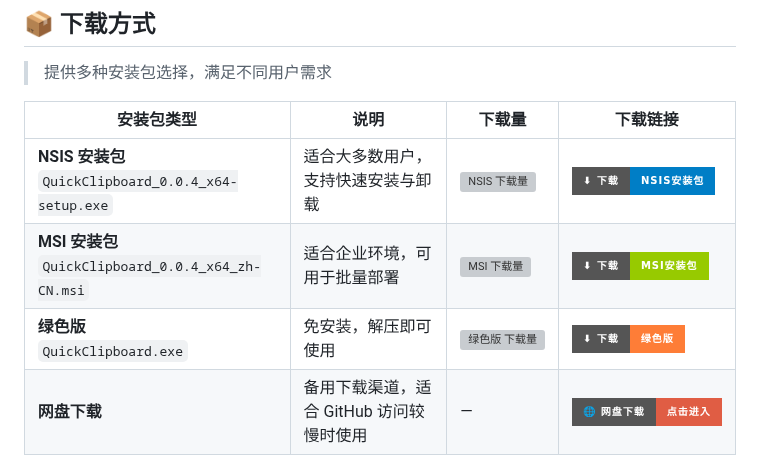
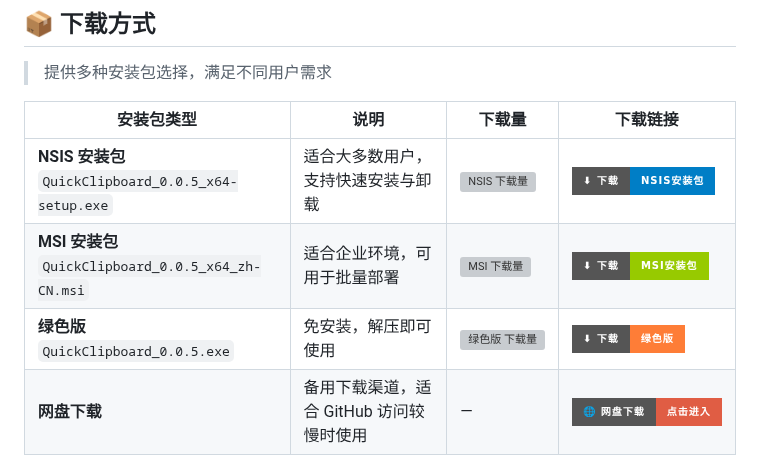
Before and after one commit to mlabalabala/QuickClipboard, a Markdown page: README.md, the part around the change. Rendered like a GitHub page; badges without logos; grey boxes are pictures that could not be loaded.

Commit message:
docs: 更新 README.md

```diff
--- a/README.md
+++ b/README.md
@@ -105,9 +105,9 @@
 
 | 安装包类型 | 说明 | 下载量 | 下载链接 |
 |------------|------|--------|----------|
-| **NSIS 安装包**<br>`QuickClipboard_0.0.4_x64-setup.exe` | 适合大多数用户，支持快速安装与卸载 | ![NSIS 下载量](https://img.shields.io/github/downloads/mosheng1/QuickClipboard/QuickClipboard_0.0.4_x64-setup.exe?label=) | [![下载 NSIS](https://img.shields.io/badge/⬇_下载-NSIS安装包-blue?style=for-the-badge)](https://github.com/mosheng1/QuickClipboard/releases/download/v0.0.4/QuickClipboard_0.0.4_x64-setup.exe) |
-| **MSI 安装包**<br>`QuickClipboard_0.0.4_x64_zh-CN.msi` | 适合企业环境，可用于批量部署 | ![MSI 下载量](https://img.shields.io/github/downloads/mosheng1/QuickClipboard/QuickClipboard_0.0.4_x64_zh-CN.msi?label=) | [![下载 MSI](https://img.shields.io/badge/⬇_下载-MSI安装包-green?style=for-the-badge)](https://github.com/mosheng1/QuickClipboard/releases/download/v0.0.4/QuickClipboard_0.0.4_x64_zh-CN.msi) |
-| **绿色版**<br>`QuickClipboard.exe` | 免安装，解压即可使用 | ![绿色版 下载量](https://img.shields.io/github/downloads/mosheng1/QuickClipboard/QuickClipboard.exe?label=) | [![下载 绿色版](https://img.shields.io/badge/⬇_下载-绿色版-orange?style=for-the-badge)](https://github.com/mosheng1/QuickClipboard/releases/download/v0.0.4/QuickClipboard.exe) |
+| **NSIS 安装包**<br>`QuickClipboard_0.0.5_x64-setup.exe` | 适合大多数用户，支持快速安装与卸载 | ![NSIS 下载量](https://img.shields.io/github/downloads/mosheng1/QuickClipboard/QuickClipboard_0.0.5_x64-setup.exe?label=) | [![下载 NSIS](https://img.shields.io/badge/⬇_下载-NSIS安装包-blue?style=for-the-badge)](https://github.com/mosheng1/QuickClipboard/releases/download/v0.0.5/QuickClipboard_0.0.5_x64-setup.exe) |
+| **MSI 安装包**<br>`QuickClipboard_0.0.5_x64_zh-CN.msi` | 适合企业环境，可用于批量部署 | ![MSI 下载量](https://img.shields.io/github/downloads/mosheng1/QuickClipboard/QuickClipboard_0.0.5_x64_zh-CN.msi?label=) | [![下载 MSI](https://img.shields.io/badge/⬇_下载-MSI安装包-green?style=for-the-badge)](https://github.com/mosheng1/QuickClipboard/releases/download/v0.0.5/QuickClipboard_0.0.5_x64_zh-CN.msi) |
+| **绿色版**<br>`QuickClipboard_0.0.5.exe` | 免安装，解压即可使用 | ![绿色版 下载量](https://img.shields.io/github/downloads/mosheng1/QuickClipboard/QuickClipboard_0.0.5.exe?label=) | [![下载 绿色版](https://img.shields.io/badge/⬇_下载-绿色版-orange?style=for-the-badge)](https://github.com/mosheng1/QuickClipboard/releases/download/v0.0.5/QuickClipboard.exe) |
 | **网盘下载** | 备用下载渠道，适合 GitHub 访问较慢时使用 | — | [![网盘下载](https://img.shields.io/badge/🌐_网盘下载-点击进入-red?style=for-the-badge)](https://www.123912.com/s/A9Ckjv-Vu75v?pwd=UhWA#) |
 
 
```
